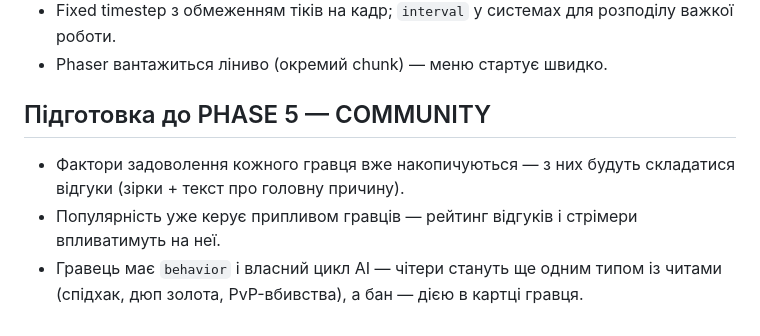
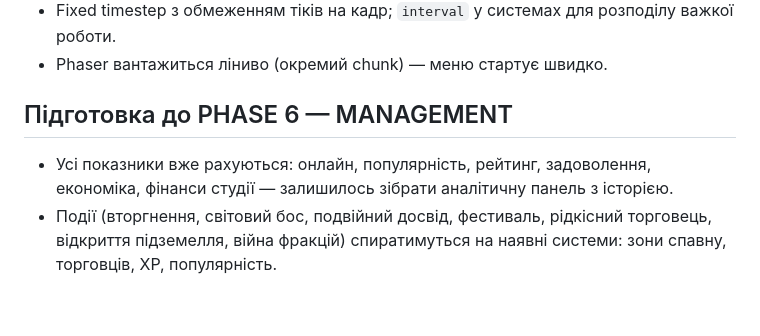
Before and after one commit to garbyz1488nc13-alt/Pixel-MMORPG-Tycoon, a Markdown page: README.md, the part around one of its changes. Rendered like a GitHub page.

```diff
--- a/README.md
+++ b/README.md
@@ -145,8 +159,7 @@ React UI ──(Zustand: інструмент, налаштування)──
 - Fixed timestep з обмеженням тіків на кадр; `interval` у системах для розподілу важкої роботи.
 - Phaser вантажиться ліниво (окремий chunk) — меню стартує швидко.
 
-## Підготовка до PHASE 5 — COMMUNITY
+## Підготовка до PHASE 6 — MANAGEMENT
 
-- Фактори задоволення кожного гравця вже накопичуються — з них будуть складатися відгуки (зірки + текст про головну причину).
-- Популярність уже керує припливом гравців — рейтинг відгуків і стрімери впливатимуть на неї.
-- Гравець має `behavior` і власний цикл AI — чітери стануть ще одним типом із читами (спідхак, дюп золота, PvP-вбивства), а бан — дією в картці гравця.
+- Усі показники вже рахуються: онлайн, популярність, рейтинг, задоволення, економіка, фінанси студії — залишилось зібрати аналітичну панель з історією.
+- Події (вторгнення, світовий бос, подвійний досвід, фестиваль, рідкісний торговець, відкриття підземелля, війна фракцій) спиратимуться на наявні системи: зони спавну, торговців, XP, популярність.
```
Also changed, not shown: other parts of README.md (+16 -2 lines), pixel-mmorpg-tycoon/docs/phase5-community.png (added), 15 other files.
